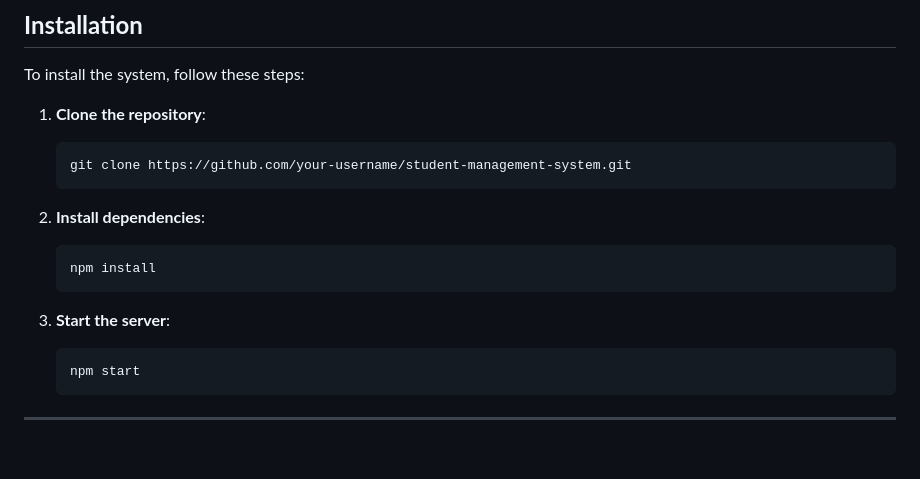
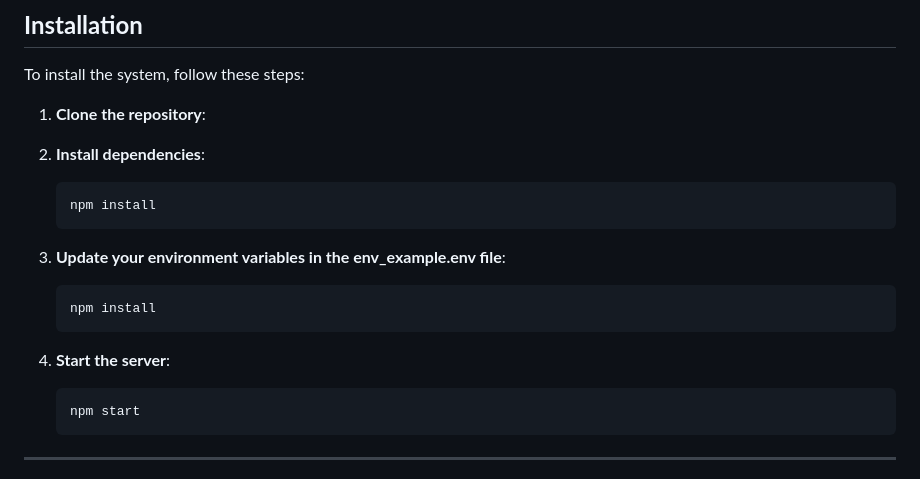
Before and after one commit to Danielsahkwadwo/DS-A-LABS, a Markdown page: week_05/Student_management_system/README.md, the part around the change. GitHub-like rendering; blank space fills up the shorter version.

````diff
--- a/week_05/Student_management_system/README.md
+++ b/week_05/Student_management_system/README.md
@@ -81,17 +81,19 @@ To install the system, follow these steps:
 
 1. **Clone the repository**:
 
-   ```bash
-   git clone https://github.com/your-username/student-management-system.git
-   ```
 
 2. **Install dependencies**:
 
    ```bash
    npm install
    ```
+3. **Update your environment variables in the env_example.env file**:
 
-3. **Start the server**:
+   ```bash
+   npm install
+   ```
+
+4. **Start the server**:
 
    ```bash
    npm start
````
